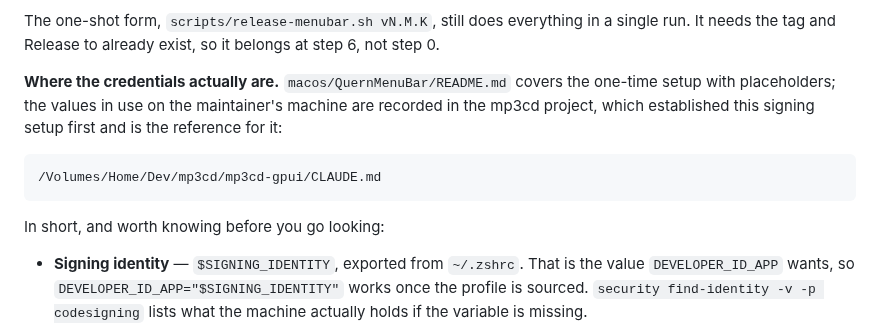
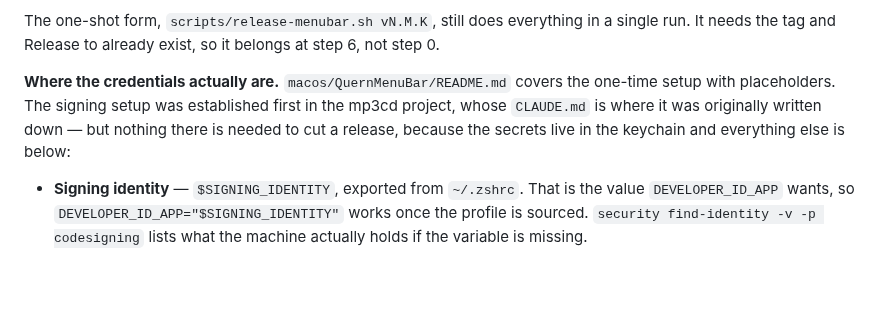
Before and after one commit to quern-dev/quern, a Markdown page: docs/release-channels.md, the part around the change. GitHub-like rendering; blank space fills up the shorter version.

Commit message:
docs: drop the absolute path to the maintainer's mp3cd notes
Checked what the referenced file actually holds before removing the
pointer to it, since the worry is having to re-derive the signing setup.
Nothing would be: it records the `mp3cd-notarize` profile name, that
SIGNING_IDENTITY comes from ~/.zshrc, and the `store-credentials`
command that creates the profile -- all three of which this document
already states inline, in the two bullets below the removed line.

It holds no credential values. The secrets are in the keychain, which is
the only place they exist; the file names the profile that points at
them. The rest of it is mp3cd's own build and DMG steps.

So the path was provenance, not recoverability, and provenance does not
need an absolute path on one machine. The attribution stays.

Verified while checking: SIGNING_IDENTITY is in ~/.zshrc and the machine
holds a Developer ID Application identity, so the recovery command in
the first bullet works.

```diff
--- a/docs/release-channels.md
+++ b/docs/release-channels.md
@@ -302,13 +302,10 @@ in a single run. It needs the tag and Release to already exist, so it belongs
 at step 6, not step 0.
 
 **Where the credentials actually are.** `macos/QuernMenuBar/README.md` covers
-the one-time setup with placeholders; the values in use on the maintainer's
-machine are recorded in the mp3cd project, which established this signing
-setup first and is the reference for it:
-
-    /Volumes/Home/Dev/mp3cd/mp3cd-gpui/CLAUDE.md
-
-In short, and worth knowing before you go looking:
+the one-time setup with placeholders. The signing setup was established first
+in the mp3cd project, whose `CLAUDE.md` is where it was originally written
+down — but nothing there is needed to cut a release, because the secrets live
+in the keychain and everything else is below:
 
 - **Signing identity** — `$SIGNING_IDENTITY`, exported from `~/.zshrc`. That is
   the value `DEVELOPER_ID_APP` wants, so `DEVELOPER_ID_APP="$SIGNING_IDENTITY"`
```
